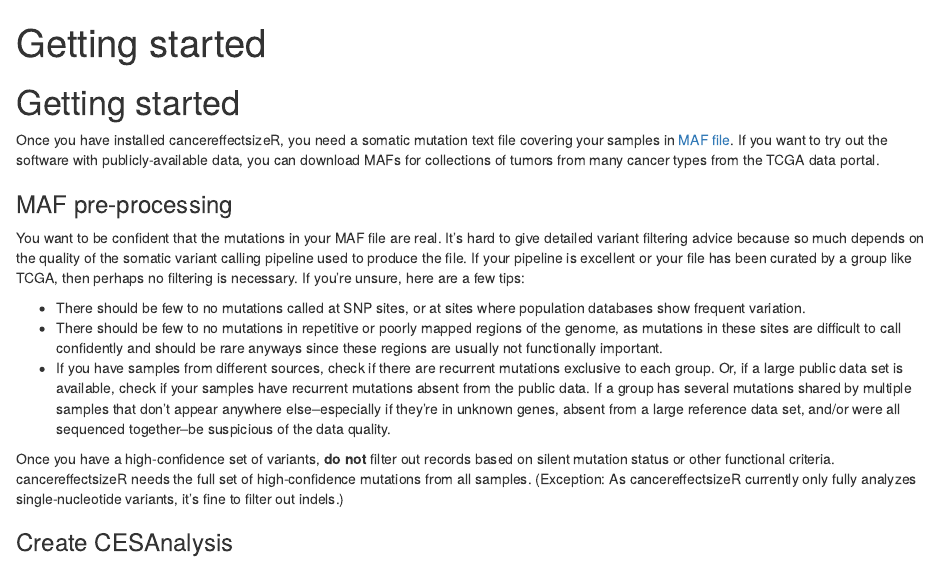
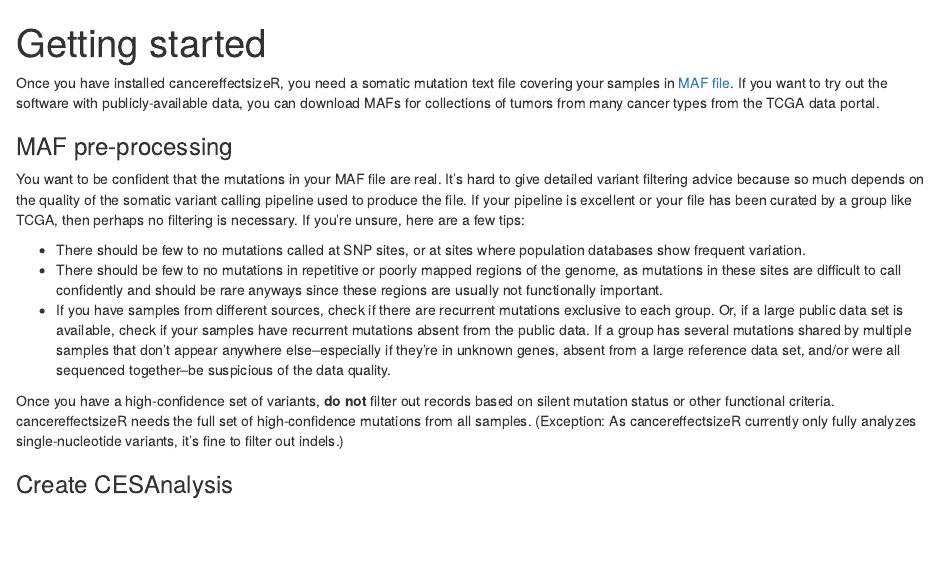
Before and after one commit to Townsend-Lab-Yale/cancereffectsizeR, an R Markdown document (vignettes/cancereffectsizeR.Rmd): the page in a window 1100 px wide, from its top. Rendered offline with R 4.5, knitr and Pandoc, with nearby package versions.

Commit message:
Update docs

```diff
--- a/vignettes/cancereffectsizeR.Rmd
+++ b/vignettes/cancereffectsizeR.Rmd
@@ -2,7 +2,6 @@
 title: "Getting started"
 ---
 
-# Getting started
 Once you have installed cancereffectsizeR, you need a somatic mutation text file covering your samples in [MAF file](https://docs.gdc.cancer.gov/Data/File_Formats/MAF_Format). If you want to try out the software with publicly-available data, you can download MAFs for collections of tumors from many cancer types from the TCGA data portal.
 
 
```
Also changed, not shown: R/suggest_cosmic_v3_signatures_to_remove.R (+1 -1 lines), 3 other files.
